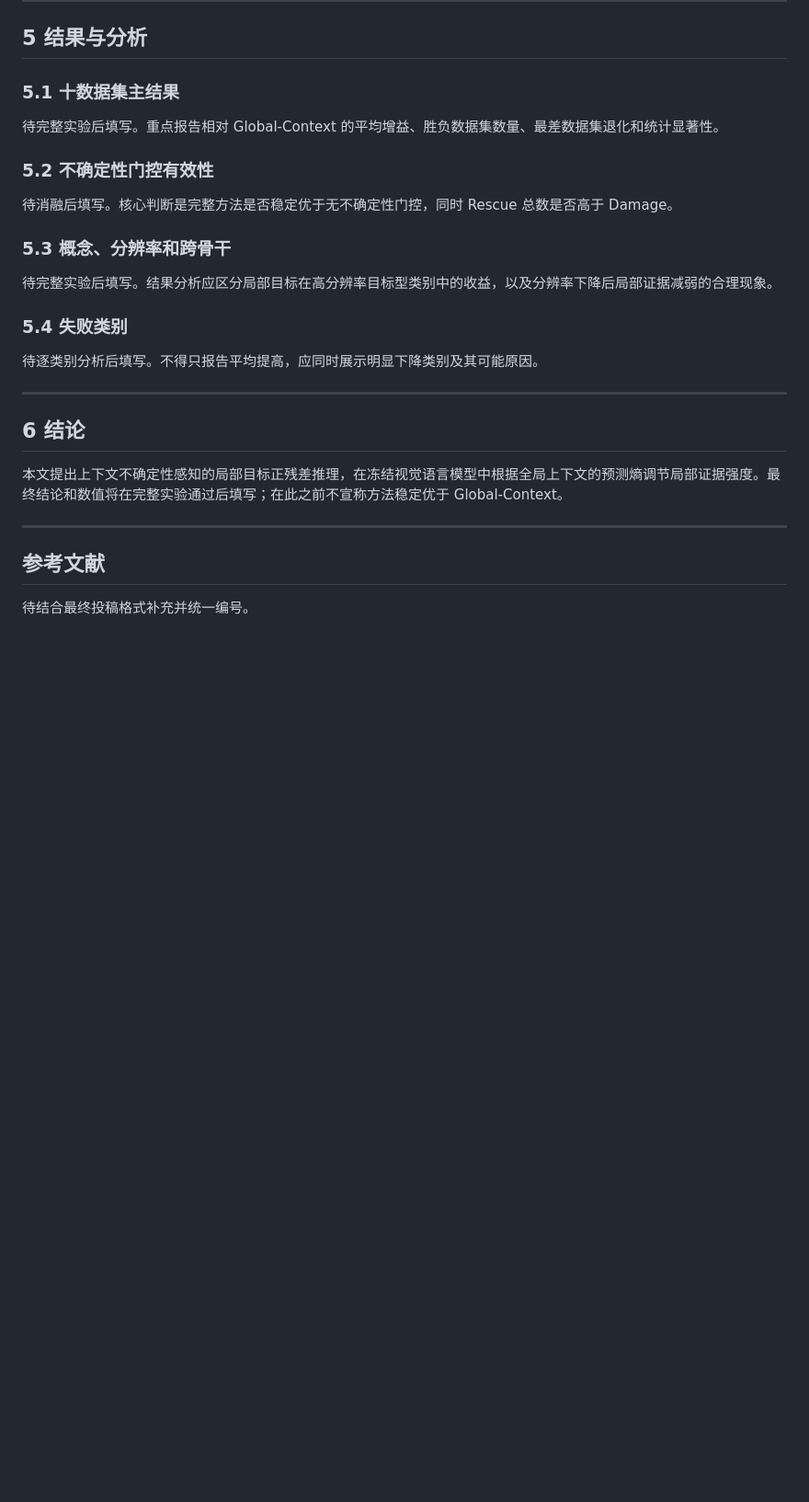
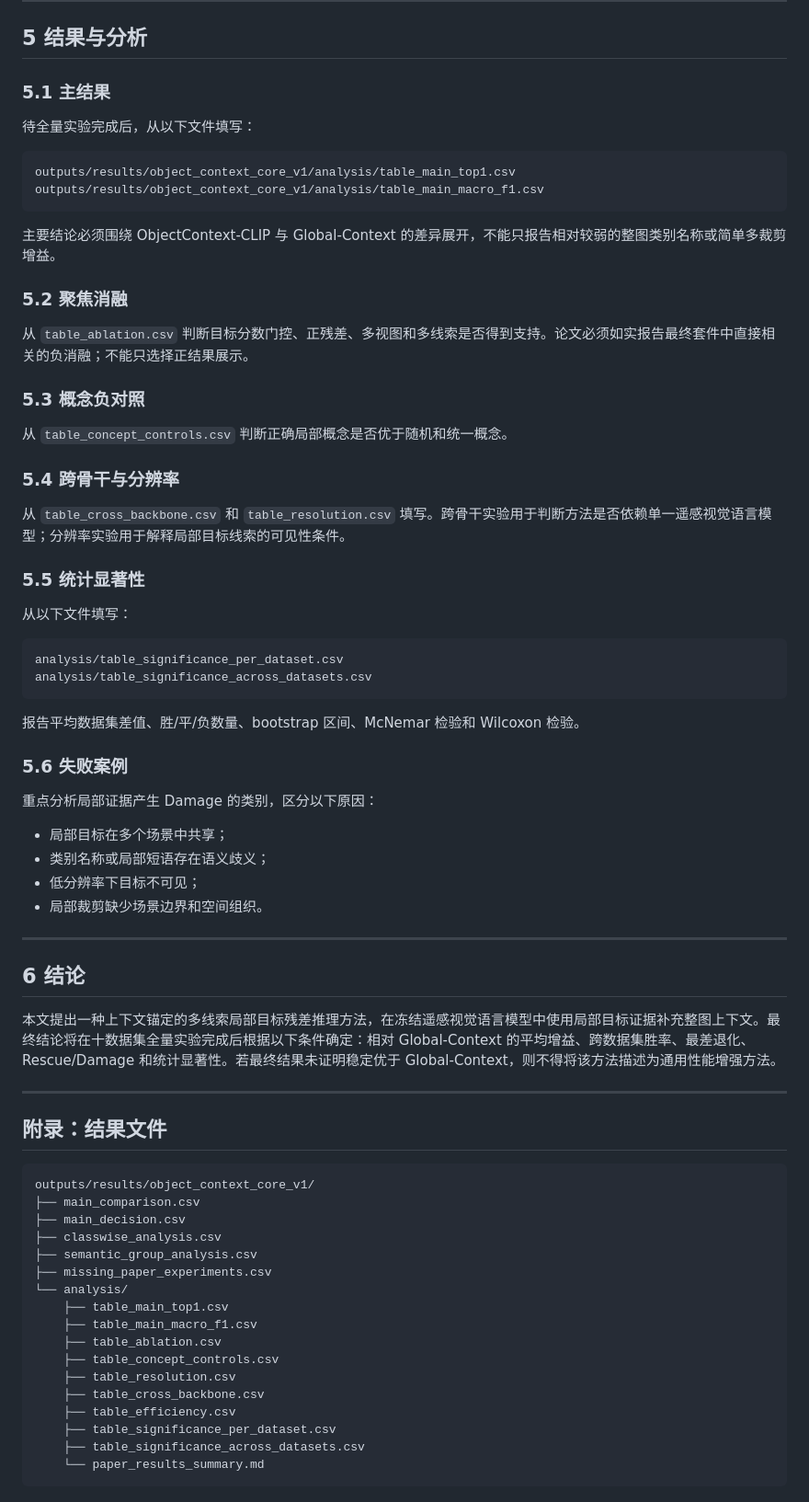
Before and after one commit to 1781988/RAP-TransCLIP, a Markdown page: paper/ObjectContext_CLIP_Chinese_Draft.md, the part around one of its changes. Shown at 92% size. Drawn GitHub-style; blank space fills up the shorter version.

Commit message:
Rewrite manuscript around the effective core residual method

````diff
--- a/paper/ObjectContext_CLIP_Chinese_Draft.md
+++ b/paper/ObjectContext_CLIP_Chinese_Draft.md
@@ -211,30 +257,75 @@ s_{i,k}=\hat s_{i,k}^{c}+\lambda u_i g_{i,k}r_{i,k}.
 
 ## 5 结果与分析
 
-### 5.1 十数据集主结果
+### 5.1 主结果
 
-待完整实验后填写。重点报告相对 Global-Context 的平均增益、胜负数据集数量、最差数据集退化和统计显著性。
+待全量实验完成后，从以下文件填写：
 
-### 5.2 不确定性门控有效性
+```text
+outputs/results/object_context_core_v1/analysis/table_main_top1.csv
+outputs/results/object_context_core_v1/analysis/table_main_macro_f1.csv
+```
 
-待消融后填写。核心判断是完整方法是否稳定优于无不确定性门控，同时 Rescue 总数是否高于 Damage。
+主要结论必须围绕 ObjectContext-CLIP 与 Global-Context 的差异展开，不能只报告相对较弱的整图类别名称或简单多裁剪增益。
 
-### 5.3 概念、分辨率和跨骨干
+### 5.2 聚焦消融
 
-待完整实验后填写。结果分析应区分局部目标在高分辨率目标型类别中的收益，以及分辨率下降后局部证据减弱的合理现象。
+从 `table_ablation.csv` 判断目标分数门控、正残差、多视图和多线索是否得到支持。论文必须如实报告最终套件中直接相关的负消融；不能只选择正结果展示。
 
-### 5.4 失败类别
+### 5.3 概念负对照
 
-待逐类别分析后填写。不得只报告平均提高，应同时展示明显下降类别及其可能原因。
+从 `table_concept_controls.csv` 判断正确局部概念是否优于随机和统一概念。
+
+### 5.4 跨骨干与分辨率
+
+从 `table_cross_backbone.csv` 和 `table_resolution.csv` 填写。跨骨干实验用于判断方法是否依赖单一遥感视觉语言模型；分辨率实验用于解释局部目标线索的可见性条件。
+
+### 5.5 统计显著性
+
+从以下文件填写：
+
+```text
+analysis/table_significance_per_dataset.csv
+analysis/table_significance_across_datasets.csv
+```
+
+报告平均数据集差值、胜/平/负数量、bootstrap 区间、McNemar 检验和 Wilcoxon 检验。
+
+### 5.6 失败案例
+
+重点分析局部证据产生 Damage 的类别，区分以下原因：
+
+- 局部目标在多个场景中共享；
+- 类别名称或局部短语存在语义歧义；
+- 低分辨率下目标不可见；
+- 局部裁剪缺少场景边界和空间组织。
 
 ---
 
 ## 6 结论
 
-本文提出上下文不确定性感知的局部目标正残差推理，在冻结视觉语言模型中根据全局上下文的预测熵调节局部证据强度。最终结论和数值将在完整实验通过后填写；在此之前不宣称方法稳定优于 Global-Context。
+本文提出一种上下文锚定的多线索局部目标残差推理方法，在冻结遥感视觉语言模型中使用局部目标证据补充整图上下文。最终结论将在十数据集全量实验完成后根据以下条件确定：相对 Global-Context 的平均增益、跨数据集胜率、最差退化、Rescue/Damage 和统计显著性。若最终结果未证明稳定优于 Global-Context，则不得将该方法描述为通用性能增强方法。
 
 ---
 
-## 参考文献
+## 附录：结果文件
 
-待结合最终投稿格式补充并统一编号。
+```text
+outputs/results/object_context_core_v1/
+├── main_comparison.csv
+├── main_decision.csv
+├── classwise_analysis.csv
+├── semantic_group_analysis.csv
+├── missing_paper_experiments.csv
+└── analysis/
+    ├── table_main_top1.csv
+    ├── table_main_macro_f1.csv
+    ├── table_ablation.csv
+    ├── table_concept_controls.csv
+    ├── table_resolution.csv
+    ├── table_cross_backbone.csv
+    ├── table_efficiency.csv
+    ├── table_significance_per_dataset.csv
+    ├── table_significance_across_datasets.csv
+    └── paper_results_summary.md
+```
````
Also changed, not shown: other parts of paper/ObjectContext_CLIP_Chinese_Draft.md (+118 -72 lines).
